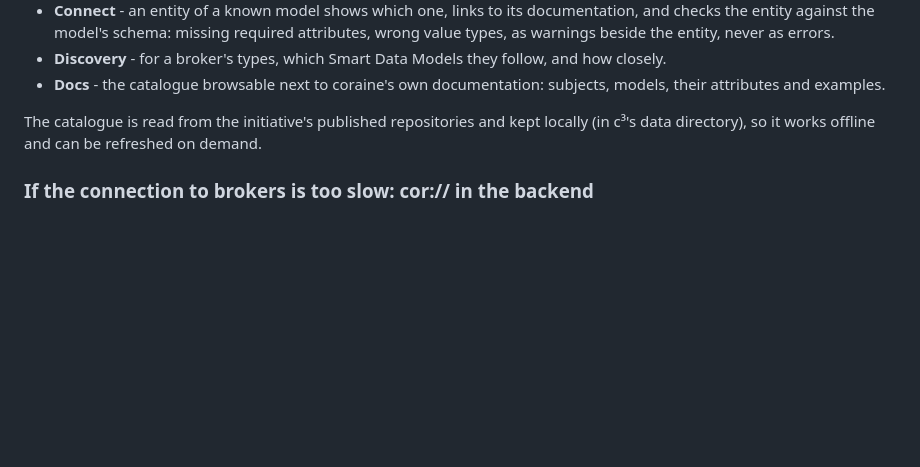
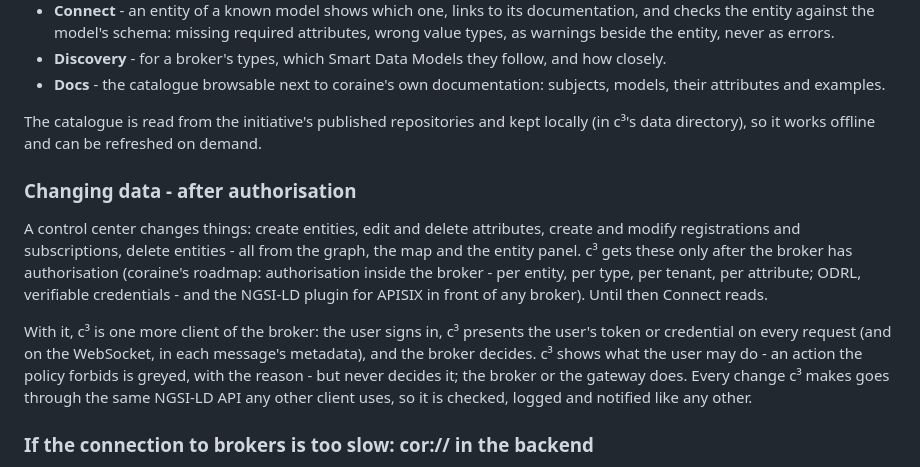
Before and after one commit to SEAMWARE/c3, a Markdown page: doc/design.md, the part around the change. Rendered like a GitHub page; blank space fills up the shorter version.

Commit message:
Design: changing data from c³ comes after authorisation in the broker / APISIX plugin - sign-in, the user's token on every request, forbidden actions greyed with the reason, the broker decides; Connect reads until then
Co-Authored-By: Claude Opus 5.5 <noreply@anthropic.com>

```diff
--- a/doc/design.md
+++ b/doc/design.md
@@ -171,6 +171,20 @@ data from different deployments understandable to each other, and c³ uses them
 The catalogue is read from the initiative's published repositories and kept locally (in c³'s data
 directory), so it works offline and can be refreshed on demand.
 
+### Changing data - after authorisation
+
+A control center changes things: create entities, edit and delete attributes, create and modify
+registrations and subscriptions, delete entities - all from the graph, the map and the entity
+panel. c³ gets these only after the broker has authorisation (coraine's roadmap: authorisation
+inside the broker - per entity, per type, per tenant, per attribute; ODRL, verifiable credentials -
+and the NGSI-LD plugin for APISIX in front of any broker). Until then Connect reads.
+
+With it, c³ is one more client of the broker: the user signs in, c³ presents the user's token or
+credential on every request (and on the WebSocket, in each message's metadata), and the broker
+decides. c³ shows what the user may do - an action the policy forbids is greyed, with the reason -
+but never decides it; the broker or the gateway does. Every change c³ makes goes through the same
+NGSI-LD API any other client uses, so it is checked, logged and notified like any other.
+
 ### If the connection to brokers is too slow: cor:// in the backend
 
 A browser cannot speak cor:// (it is not HTTP or WebSocket), but c³'s backend is a C program on the
```
Also changed, not shown: doc/areas.md (+3 -0 lines).
